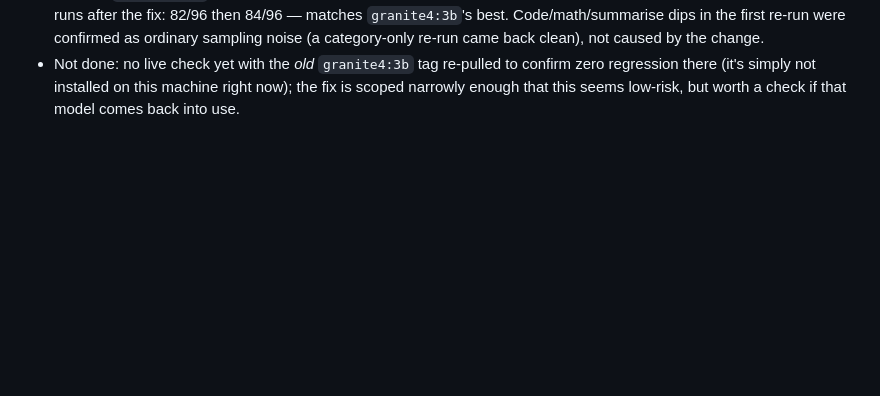
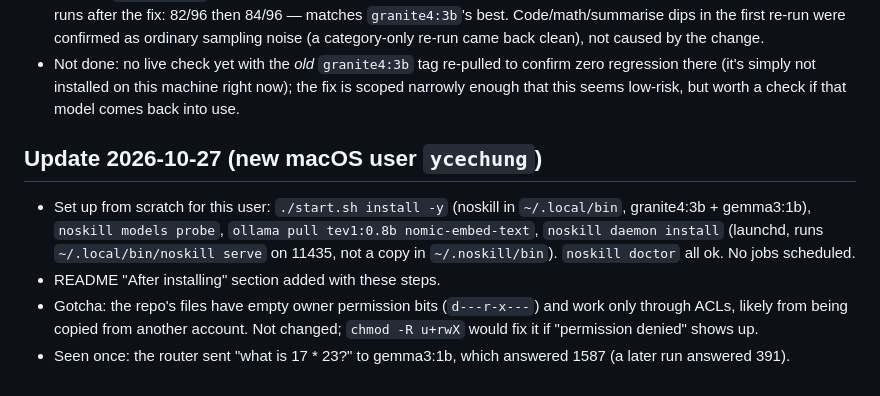
Before and after one commit to ycechungAI/noskill, a Markdown page: .agent-memory/STATE.md, the part around the change. Drawn GitHub-style; blank space fills up the shorter version.

```diff
--- a/.agent-memory/STATE.md
+++ b/.agent-memory/STATE.md
@@ -76,3 +76,13 @@ _Last updated: 2026-10-24 by Claude Code_
 - Not done: no live check yet with the *old* `granite4:3b` tag re-pulled to confirm zero regression there
   (it's simply not installed on this machine right now); the fix is scoped narrowly enough that this seems
   low-risk, but worth a check if that model comes back into use.
+
+## Update 2026-10-27 (new macOS user `ycechung`)
+
+- Set up from scratch for this user: `./start.sh install -y` (noskill in `~/.local/bin`, granite4:3b + gemma3:1b),
+  `noskill models probe`, `ollama pull tev1:0.8b nomic-embed-text`, `noskill daemon install` (launchd, runs
+  `~/.local/bin/noskill serve` on 11435, not a copy in `~/.noskill/bin`). `noskill doctor` all ok. No jobs scheduled.
+- README "After installing" section added with these steps.
+- Gotcha: the repo's files have empty owner permission bits (`d---r-x---`) and work only through ACLs, likely from
+  being copied from another account. Not changed; `chmod -R u+rwX` would fix it if "permission denied" shows up.
+- Seen once: the router sent "what is 17 * 23?" to gemma3:1b, which answered 1587 (a later run answered 391).
```
Also changed, not shown: README.md (+16 -0 lines).
